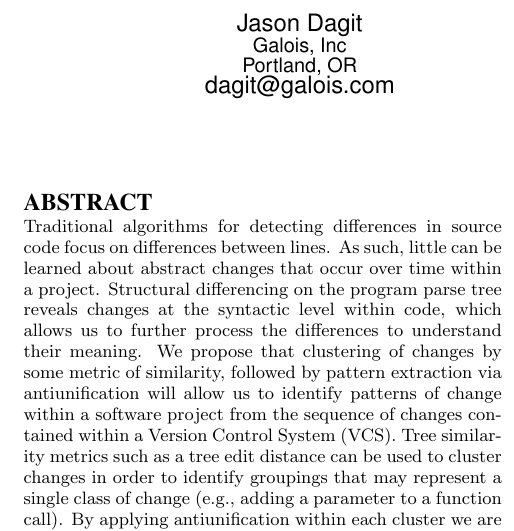
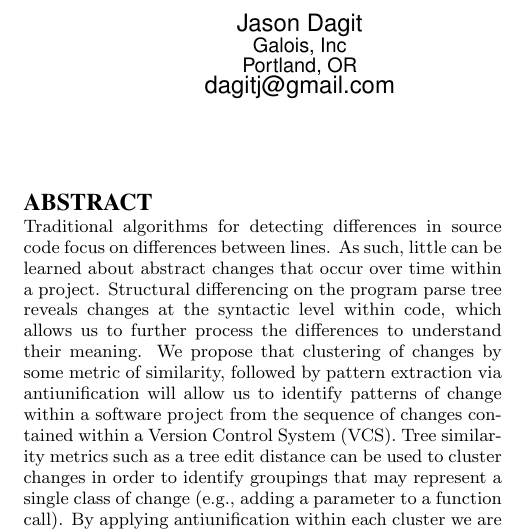
Before and after one commit to dagit/edit-patterns, a LaTeX paper (doc/doceng2013.tex): part of one column of page 1 of 5, cut so that both start at the same text. Compiled offline with pdfLaTeX.

Commit message:
change my email address

```diff
--- a/doc/doceng2013.tex
+++ b/doc/doceng2013.tex
@@ -53,7 +53,7 @@
 Jason Dagit\\
        \affaddr{Galois, Inc}\\
        \affaddr{Portland, OR}\\
-       \email{dagit@galois.com}
+       \email{dagitj@gmail.com}
 % 2nd. author
 \alignauthor
 Matthew Sottile\\
```
